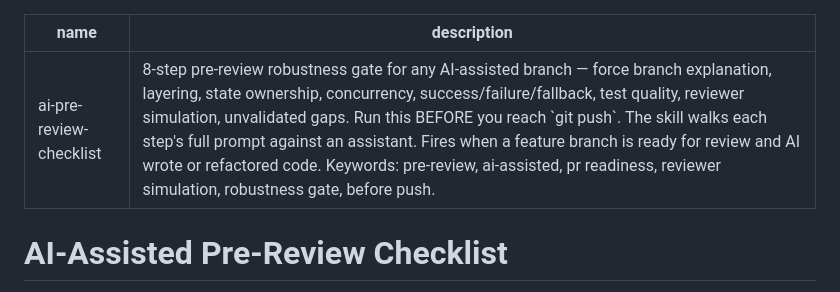
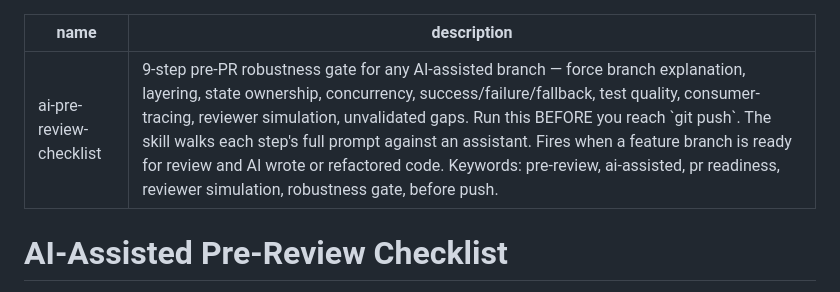
Before and after one commit to vancourse/apex, a Markdown page: skills/ai-pre-review-checklist/SKILL.md, the part around the change. Rendered like a GitHub page.

```diff
--- a/skills/ai-pre-review-checklist/SKILL.md
+++ b/skills/ai-pre-review-checklist/SKILL.md
@@ -1,6 +1,6 @@
 ---
 name: ai-pre-review-checklist
-description: 8-step pre-review robustness gate for any AI-assisted branch — force branch explanation, layering, state ownership, concurrency, success/failure/fallback, test quality, reviewer simulation, unvalidated gaps. Run this BEFORE you reach `git push`. The skill walks each step's full prompt against an assistant. Fires when a feature branch is ready for review and AI wrote or refactored code. Keywords: pre-review, ai-assisted, pr readiness, reviewer simulation, robustness gate, before push.
+description: 9-step pre-PR robustness gate for any AI-assisted branch — force branch explanation, layering, state ownership, concurrency, success/failure/fallback, test quality, consumer-tracing, reviewer simulation, unvalidated gaps. Run this BEFORE you reach `git push`. The skill walks each step's full prompt against an assistant. Fires when a feature branch is ready for review and AI wrote or refactored code. Keywords: pre-review, ai-assisted, pr readiness, reviewer simulation, robustness gate, before push.
 ---
 
 # AI-Assisted Pre-Review Checklist
```
Also changed, not shown: CHANGELOG.md (+6 -6 lines).
